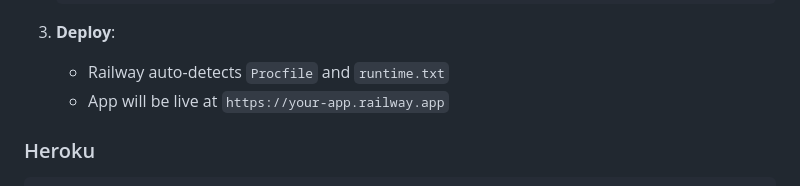
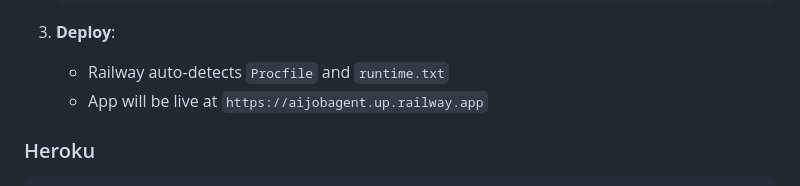
Before and after one commit to abedisyedaliabbas/AI_Job_Agent, a Markdown page: README.md, the part around the change. Drawn GitHub-style.

Commit message:
Update README with correct Railway URL

```diff
--- a/README.md
+++ b/README.md
@@ -135,7 +135,7 @@ Visit: `http://localhost:5000`
 
 3. **Deploy**:
    - Railway auto-detects `Procfile` and `runtime.txt`
-   - App will be live at `https://your-app.railway.app`
+   - App will be live at `https://aijobagent.up.railway.app`
 
 ### Heroku
 
```
